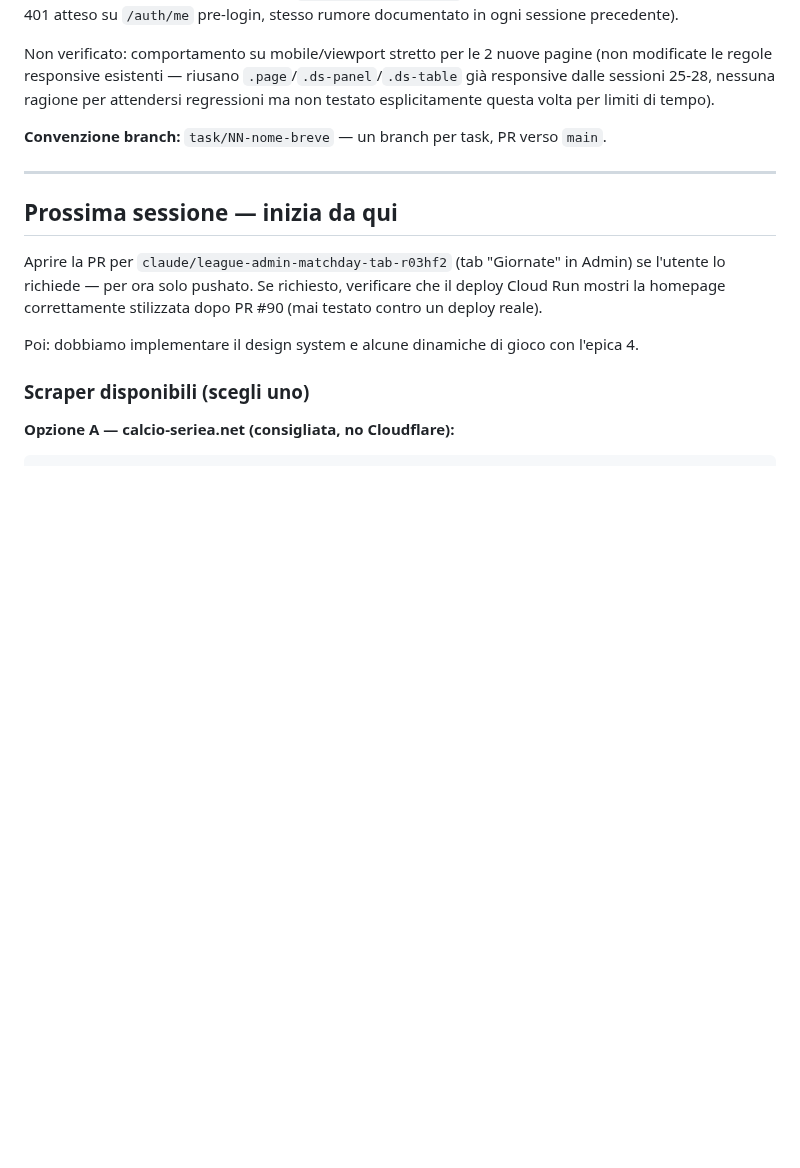
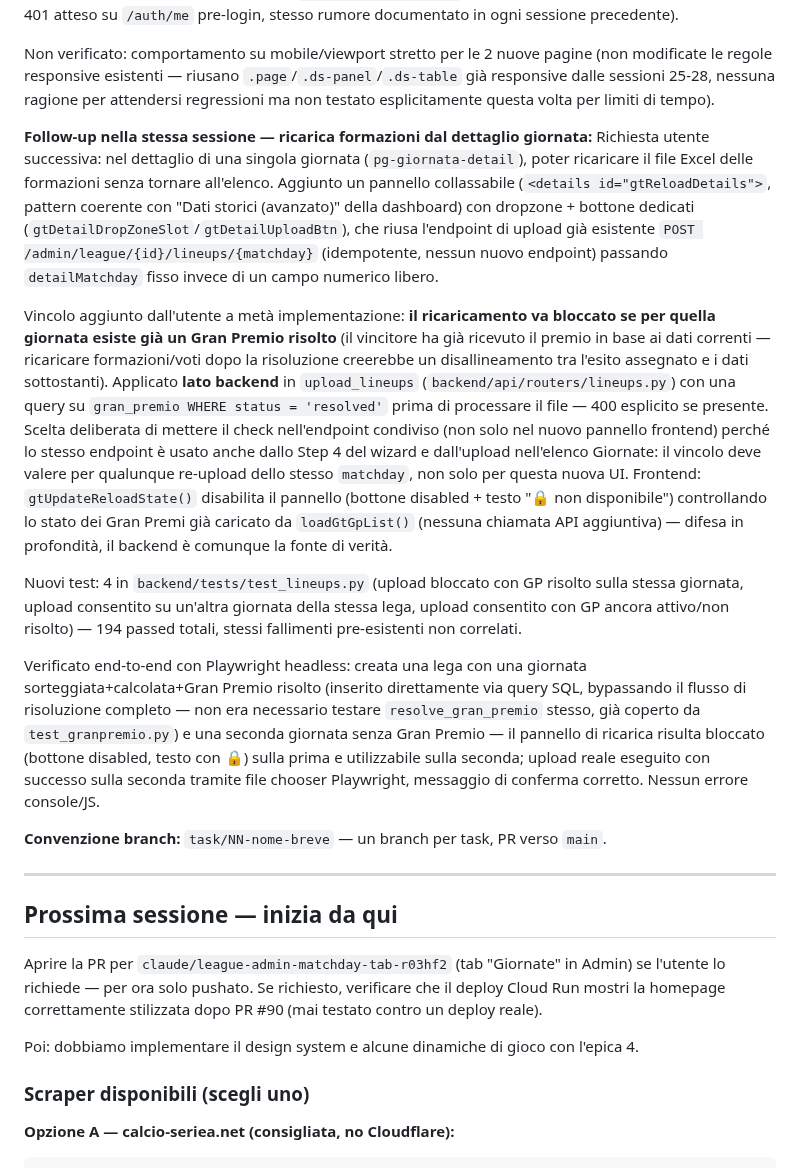
Before and after one commit to simonediroma/fantanostalgia, a Markdown page: CLAUDE_MEMORY.md, the part around the change. Rendered like a GitHub page; blank space fills up the shorter version.

Commit message:
docs: aggiorna CLAUDE_MEMORY.md — ricarica formazioni da dettaglio giornata

```diff
--- a/CLAUDE_MEMORY.md
+++ b/CLAUDE_MEMORY.md
@@ -17,6 +17,15 @@ Nuovi test: 6 in `backend/tests/test_matchday.py` (elenco vuoto, giornata solo c
 Verificato end-to-end con Playwright headless contro un server locale (non i test fixture, un'istanza `uvicorn` reale con DB SQLite locale) creando lega/manager/listone/formazioni via chiamate HTTP dirette: upload formazioni G1+G2 → elenco mostra entrambe con stato corretto → click "Sorteggia" su riga G2 aggiorna la riga inline (badge "SORTEGGIATA", bottone cambia in "CALCOLA PUNTEGGI") senza navigare via dal tab → click sulla riga G1 (già sorteggiata e calcolata) apre il dettaglio → tabella punteggi corretta, pannello Gran Premi funzionante (creazione/lista, vuoto perché nessun pool nostalgia assegnato in questo test manuale). Zero errori JS reali (solo `ERR_CONNECTION_RESET` su Google Fonts dal sandbox di rete e un 401 atteso su `/auth/me` pre-login, stesso rumore documentato in ogni sessione precedente).
 
 Non verificato: comportamento su mobile/viewport stretto per le 2 nuove pagine (non modificate le regole responsive esistenti — riusano `.page`/`.ds-panel`/`.ds-table` già responsive dalle sessioni 25-28, nessuna ragione per attendersi regressioni ma non testato esplicitamente questa volta per limiti di tempo).
+
+**Follow-up nella stessa sessione — ricarica formazioni dal dettaglio giornata:**
+Richiesta utente successiva: nel dettaglio di una singola giornata (`pg-giornata-detail`), poter ricaricare il file Excel delle formazioni senza tornare all'elenco. Aggiunto un pannello collassabile (`<details id="gtReloadDetails">`, pattern coerente con "Dati storici (avanzato)" della dashboard) con dropzone + bottone dedicati (`gtDetailDropZoneSlot`/`gtDetailUploadBtn`), che riusa l'endpoint di upload già esistente `POST /admin/league/{id}/lineups/{matchday}` (idempotente, nessun nuovo endpoint) passando `detailMatchday` fisso invece di un campo numerico libero.
+
+Vincolo aggiunto dall'utente a metà implementazione: **il ricaricamento va bloccato se per quella giornata esiste già un Gran Premio risolto** (il vincitore ha già ricevuto il premio in base ai dati correnti — ricaricare formazioni/voti dopo la risoluzione creerebbe un disallineamento tra l'esito assegnato e i dati sottostanti). Applicato **lato backend** in `upload_lineups` (`backend/api/routers/lineups.py`) con una query su `gran_premio WHERE status = 'resolved'` prima di processare il file — 400 esplicito se presente. Scelta deliberata di mettere il check nell'endpoint condiviso (non solo nel nuovo pannello frontend) perché lo stesso endpoint è usato anche dallo Step 4 del wizard e dall'upload nell'elenco Giornate: il vincolo deve valere per qualunque re-upload dello stesso `matchday`, non solo per questa nuova UI. Frontend: `gtUpdateReloadState()` disabilita il pannello (bottone disabled + testo "🔒 non disponibile") controllando lo stato dei Gran Premi già caricato da `loadGtGpList()` (nessuna chiamata API aggiuntiva) — difesa in profondità, il backend è comunque la fonte di verità.
+
+Nuovi test: 4 in `backend/tests/test_lineups.py` (upload bloccato con GP risolto sulla stessa giornata, upload consentito su un'altra giornata della stessa lega, upload consentito con GP ancora attivo/non risolto) — 194 passed totali, stessi fallimenti pre-esistenti non correlati.
+
+Verificato end-to-end con Playwright headless: creata una lega con una giornata sorteggiata+calcolata+Gran Premio risolto (inserito direttamente via query SQL, bypassando il flusso di risoluzione completo — non era necessario testare `resolve_gran_premio` stesso, già coperto da `test_granpremio.py`) e una seconda giornata senza Gran Premio — il pannello di ricarica risulta bloccato (bottone disabled, testo con 🔒) sulla prima e utilizzabile sulla seconda; upload reale eseguito con successo sulla seconda tramite file chooser Playwright, messaggio di conferma corretto. Nessun errore console/JS.
 
 **Convenzione branch:** `task/NN-nome-breve` — un branch per task, PR verso `main`.
 
```
